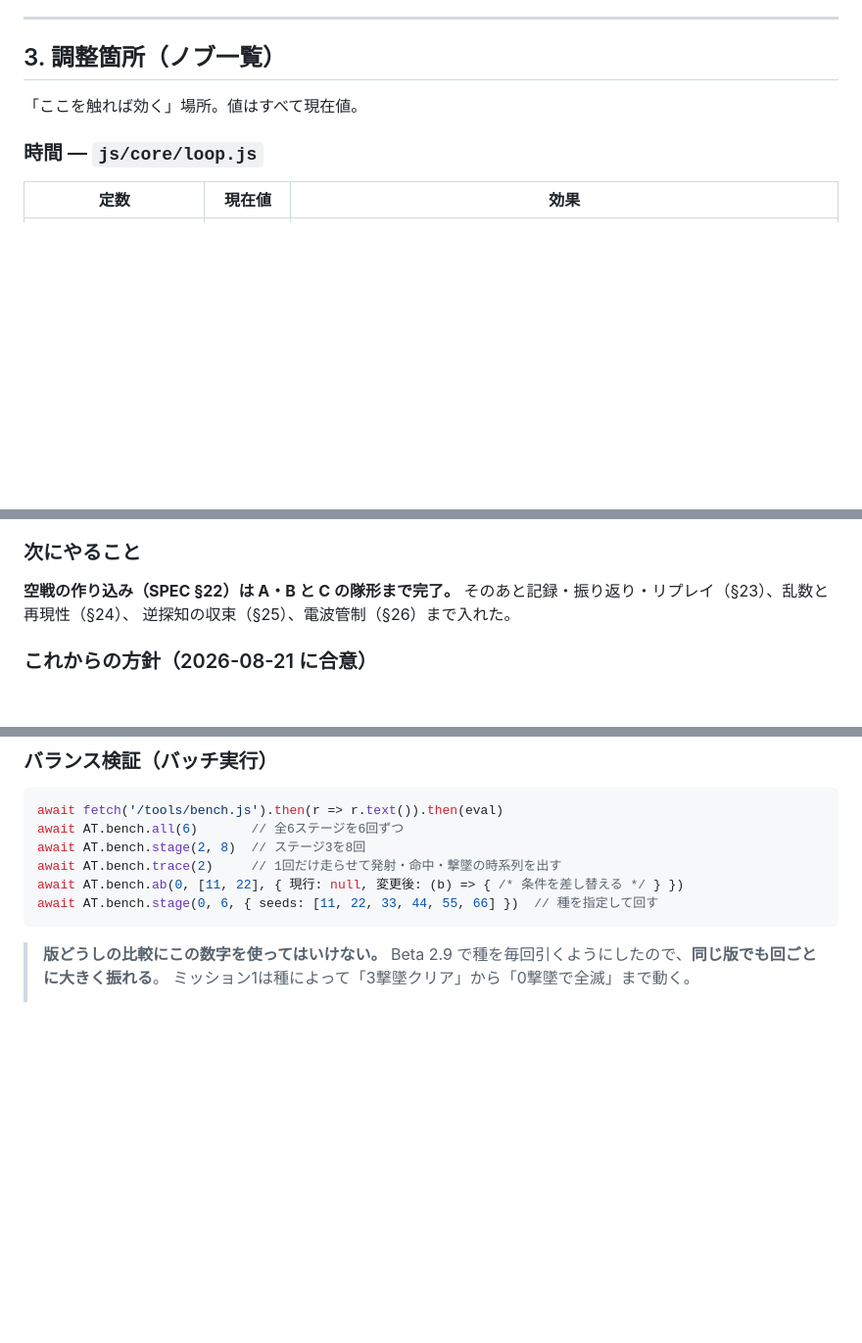
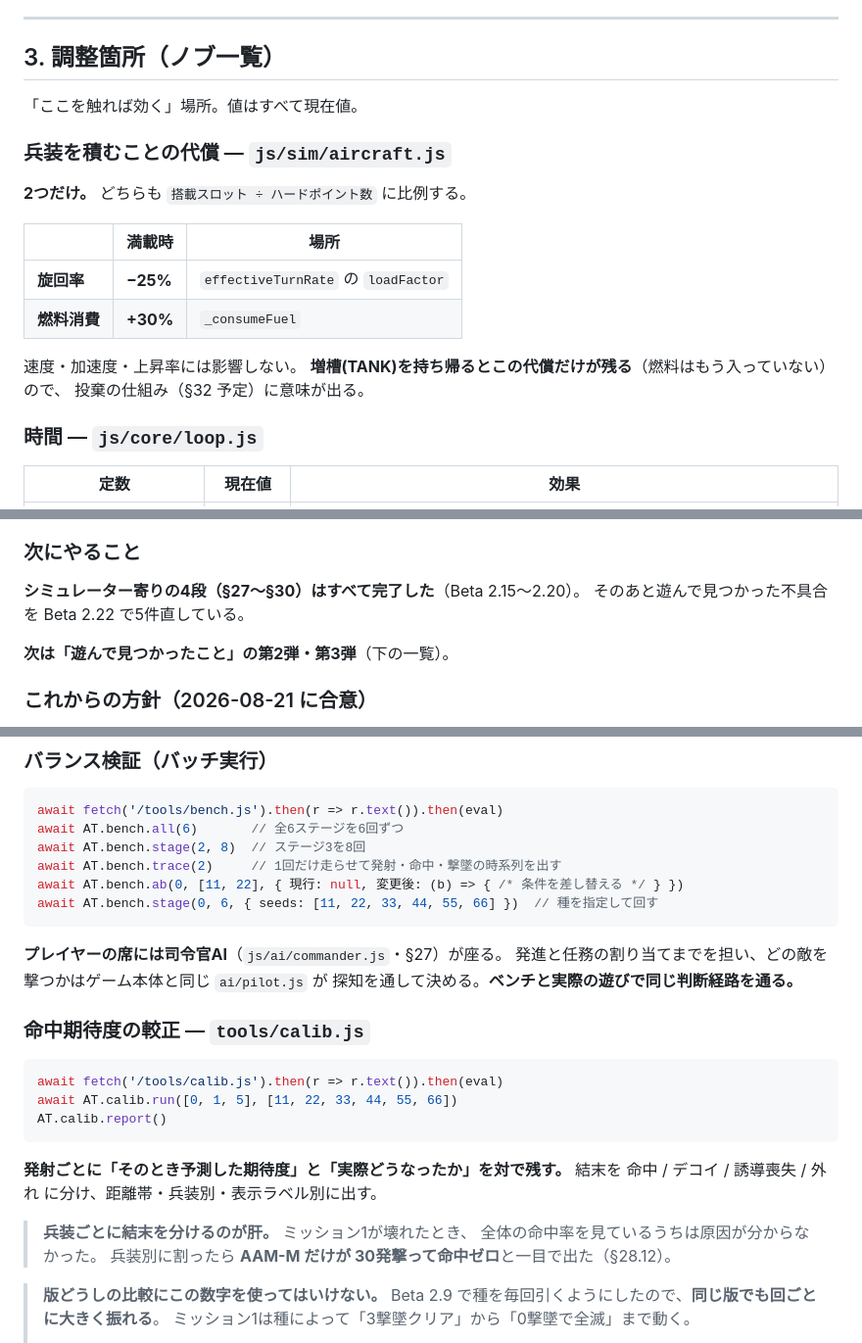
Before and after one commit to lenonine248/angels-twenty, a Markdown page: docs/STATUS.md, 3 parts joined by grey strips. Shown at 98% size. Rendered like a GitHub page; blank space fills up the shorter version.

````diff
--- a/docs/STATUS.md
+++ b/docs/STATUS.md
@@ -1061,6 +1069,19 @@ BGMとエンジン音を下げたぶん、爆発と警報が埋もれないよ
 
 「ここを触れば効く」場所。値はすべて現在値。
 
+### 兵装を積むことの代償 — `js/sim/aircraft.js`
+
+**2つだけ。** どちらも `搭載スロット ÷ ハードポイント数` に比例する。
+
+| | 満載時 | 場所 |
+|---|---|---|
+| **旋回率** | **−25%** | `effectiveTurnRate` の `loadFactor` |
+| **燃料消費** | **+30%** | `_consumeFuel` |
+
+速度・加速度・上昇率には影響しない。
+**増槽(TANK)を持ち帰るとこの代償だけが残る**（燃料はもう入っていない）ので、
+投棄の仕組み（§32 予定）に意味が出る。
+
 ### 時間 — `js/core/loop.js`
 
 | 定数 | 現在値 | 効果 |
@@ -1213,9 +1234,10 @@ BGMとエンジン音を下げたぶん、爆発と警報が埋もれないよ
 
 ### 次にやること
 
-**空戦の作り込み（SPEC §22）は A・B と C の隊形まで完了。**
-そのあと記録・振り返り・リプレイ（§23）、乱数と再現性（§24）、
-逆探知の収束（§25）、電波管制（§26）まで入れた。
+**シミュレーター寄りの4段（§27〜§30）はすべて完了した**（Beta 2.15〜2.20）。
+そのあと遊んで見つかった不具合を Beta 2.22 で5件直している。
+
+**次は「遊んで見つかったこと」の第2弾・第3弾**（下の一覧）。
 
 ### これからの方針（2026-08-21 に合意）
 
@@ -1393,6 +1454,25 @@ await AT.bench.trace(2)     // 1回だけ走らせて発射・命中・撃墜の
 await AT.bench.ab(0, [11, 22], { 現行: null, 変更後: (b) => { /* 条件を差し替える */ } })
 await AT.bench.stage(0, 6, { seeds: [11, 22, 33, 44, 55, 66] })  // 種を指定して回す
 ```
+
+**プレイヤーの席には司令官AI**（`js/ai/commander.js`・§27）が座る。
+発進と任務の割り当てまでを担い、どの敵を撃つかはゲーム本体と同じ `ai/pilot.js` が
+探知を通して決める。**ベンチと実際の遊びで同じ判断経路を通る。**
+
+### 命中期待度の較正 — `tools/calib.js`
+
+```js
+await fetch('/tools/calib.js').then(r => r.text()).then(eval)
+await AT.calib.run([0, 1, 5], [11, 22, 33, 44, 55, 66])
+AT.calib.report()
+```
+
+**発射ごとに「そのとき予測した期待度」と「実際どうなったか」を対で残す。**
+結末を 命中 / デコイ / 誘導喪失 / 外れ に分け、距離帯・兵装別・表示ラベル別に出す。
+
+> **兵装ごとに結末を分けるのが肝。** ミッション1が壊れたとき、
+> 全体の命中率を見ているうちは原因が分からなかった。
+> 兵装別に割ったら **AAM-M だけが 30発撃って命中ゼロ**と一目で出た（§28.12）。
 
 > **版どうしの比較にこの数字を使ってはいけない。**
 > Beta 2.9 で種を毎回引くようにしたので、**同じ版でも回ごとに大きく振れる**。
````
Also changed, not shown: other parts of docs/STATUS.md (+62 -15 lines), docs/SPEC.md (+2 -1 lines).
